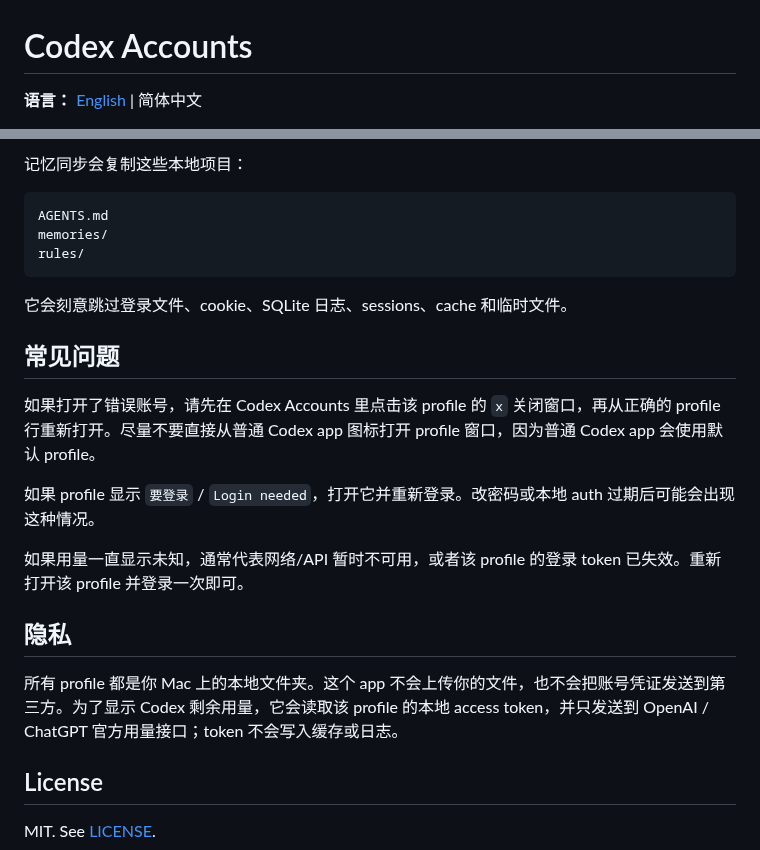
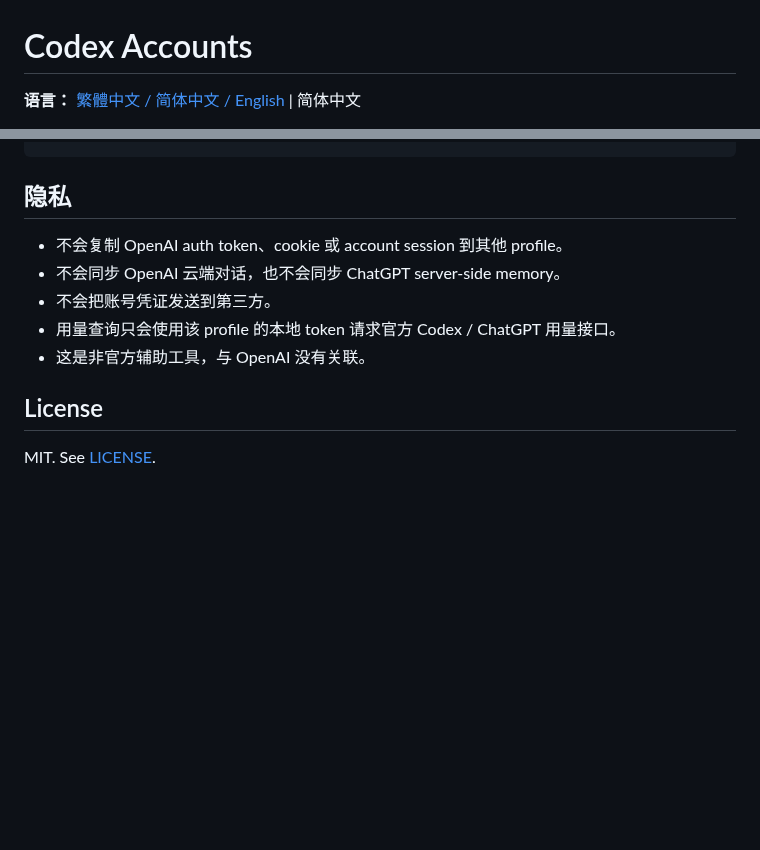
Before and after one commit to siumiu1968/codex-accounts, a Markdown page: README.zh-CN.md, 2 parts joined by grey strips. Rendered like a GitHub page; blank space fills up the shorter version.

````diff
--- a/README.zh-CN.md
+++ b/README.zh-CN.md
@@ -1,4 +1,4 @@
 # Codex Accounts
 
-**语言：** [English](README.md) | 简体中文
+**语言：** [繁體中文 / 简体中文 / English](README.md) | 简体中文
 
@@ -122,24 +63,10 @@ Account 2: ~/Library/Application Support/Codex Account 2
-记忆同步会复制这些本地项目：
-
-```text
-AGENTS.md
-memories/
-rules/
-```
-
-它会刻意跳过登录文件、cookie、SQLite 日志、sessions、cache 和临时文件。
-
-## 常见问题
-
-如果打开了错误账号，请先在 Codex Accounts 里点击该 profile 的 `x` 关闭窗口，再从正确的 profile 行重新打开。尽量不要直接从普通 Codex app 图标打开 profile 窗口，因为普通 Codex app 会使用默认 profile。
-
-如果 profile 显示 `要登录` / `Login needed`，打开它并重新登录。改密码或本地 auth 过期后可能会出现这种情况。
-
-如果用量一直显示未知，通常代表网络/API 暂时不可用，或者该 profile 的登录 token 已失效。重新打开该 profile 并登录一次即可。
-
 ## 隐私
 
-所有 profile 都是你 Mac 上的本地文件夹。这个 app 不会上传你的文件，也不会把账号凭证发送到第三方。为了显示 Codex 剩余用量，它会读取该 profile 的本地 access token，并只发送到 OpenAI / ChatGPT 官方用量接口；token 不会写入缓存或日志。
+- 不会复制 OpenAI auth token、cookie 或 account session 到其他 profile。
+- 不会同步 OpenAI 云端对话，也不会同步 ChatGPT server-side memory。
+- 不会把账号凭证发送到第三方。
+- 用量查询只会使用该 profile 的本地 token 请求官方 Codex / ChatGPT 用量接口。
+- 这是非官方辅助工具，与 OpenAI 没有关联。
 
 ## License
 
````
Also changed, not shown: other parts of README.zh-CN.md (+27 -86 lines), README.md (+152 -180 lines), docs/PROMOTION.md (+14 -8 lines), docs/assets/codex-accounts-v2-profiles.png (added), docs/assets/codex-accounts-v2-sidebar.png (added), docs/assets/codex-accounts-v2-toolbar.png (added), 4 other files.
